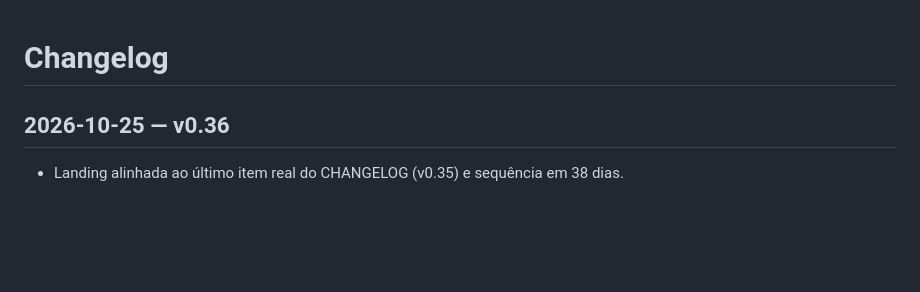
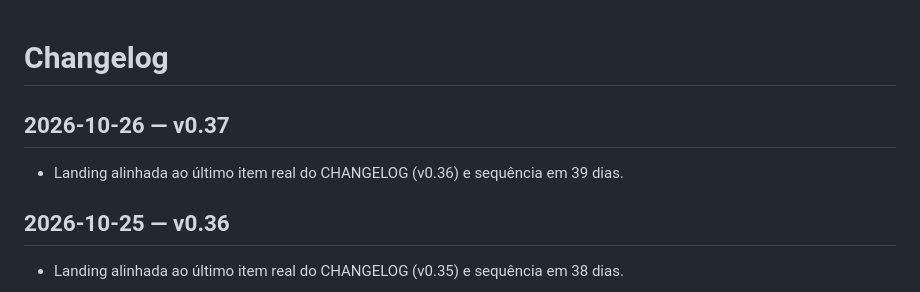
Before and after one commit to Felandim/ciclo, a Markdown page: CHANGELOG.md, the part around the change. Drawn GitHub-style; blank space fills up the shorter version.

Commit message:
v0.37: changelog 2026-10-26

```diff
--- a/CHANGELOG.md
+++ b/CHANGELOG.md
@@ -1,4 +1,7 @@
 # Changelog
+
+## 2026-10-26 — v0.37
+- Landing alinhada ao último item real do CHANGELOG (v0.36) e sequência em 39 dias.
 
 ## 2026-10-25 — v0.36
 - Landing alinhada ao último item real do CHANGELOG (v0.35) e sequência em 38 dias.
```
